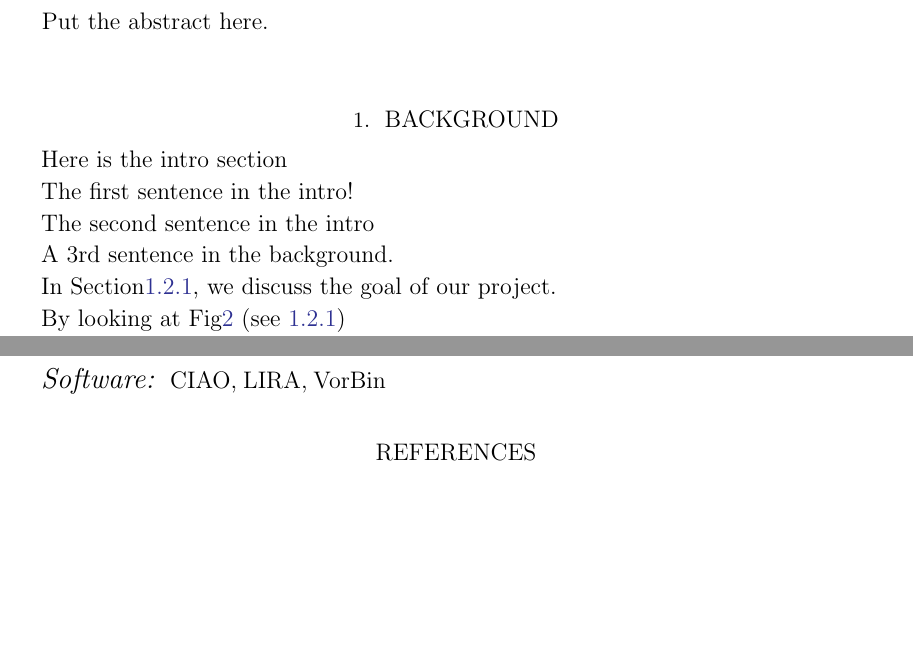
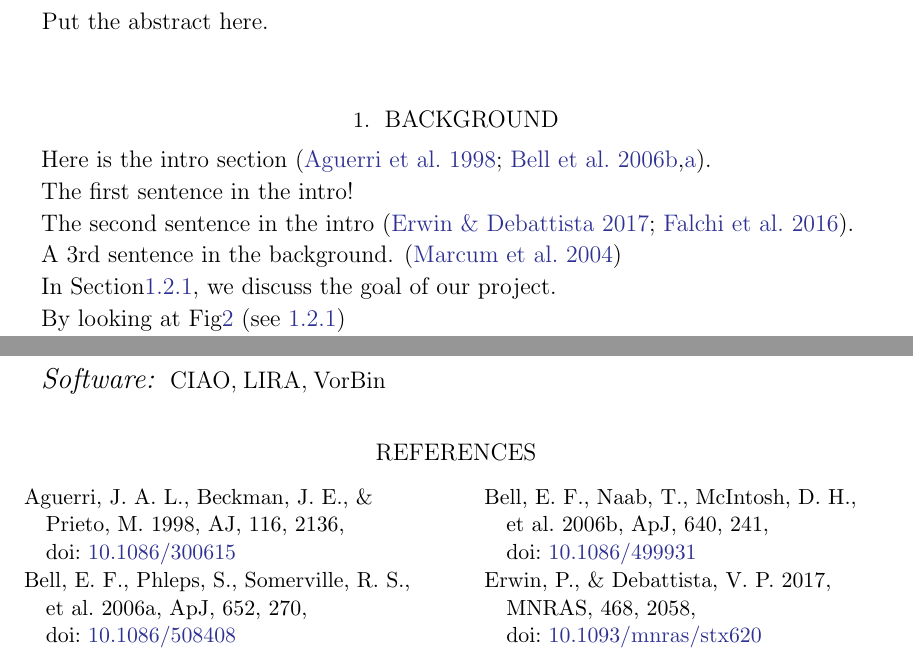
Before and after one commit to pmarcum/SAUNAS_III, a LaTeX paper (main.tex): two parts of pages 1 and 2 of 3, joined at a grey line, cut so that both start at the same text, the shorter picture padded with empty space. Compiled offline with pdfLaTeX.

Commit message:
Update main.tex

```diff
--- a/main.tex
+++ b/main.tex
@@ -55,13 +55,13 @@ Put the abstract here.
 
 \section{Background}
 \label{sec:background}
-Here is the intro section %\citep{aguerri+1998aj116_2136, bell+2006apj640_241,bell+2006apj652_270}.
+Here is the intro section \citep{aguerri+1998aj116_2136, bell+2006apj640_241,bell+2006apj652_270}.
 
 The first sentence in the intro!
 
-The second sentence in the intro %\citep{erwin+2017mnras468_2058, falchi+2016an2_1600377}.
+The second sentence in the intro \citep{erwin+2017mnras468_2058, falchi+2016an2_1600377}.
 
-A 3rd sentence  in the background. %\citep{marcum+2004aj127_3213}
+A 3rd sentence  in the background. \citep{marcum+2004aj127_3213}
 
 %WIll this turn grey ?? see Fig.\ref{fig:NGC5084_spectra_regions} in Sect.\ref{subsub:goals}
 
```
